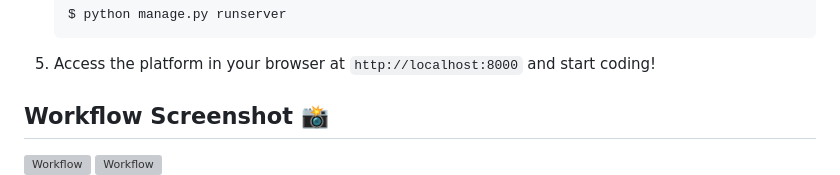
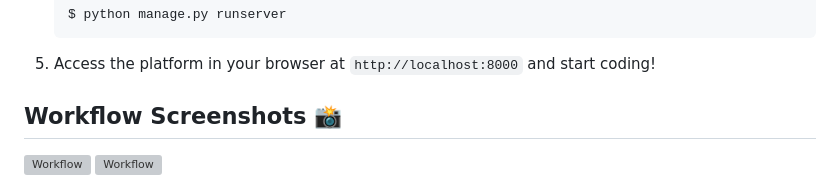
Before and after one commit to Pulkit1822/Algo-Arena, a Markdown page: README.md, the part around the change. GitHub-like rendering; grey boxes are pictures that could not be loaded.

```diff
--- a/README.md
+++ b/README.md
@@ -46,7 +46,7 @@ To use this platform, simply clone the repository and follow the setup instructi
 
 5. Access the platform in your browser at `http://localhost:8000` and start coding!
 
-## Workflow Screenshot 📸
+## Workflow Screenshots 📸
 
 ![Workflow](https://github.com/Pulkit1822/Algo-Arena/blob/main/Workflows/Screenshot%202024-04-15%20at%201.46.51%E2%80%AFAM.png)
 ![Workflow](https://github.com/Pulkit1822/Algo-Arena/blob/main/Workflows/Screenshot%202024-04-15%20at%201.46.57%E2%80%AFAM.png)
```
